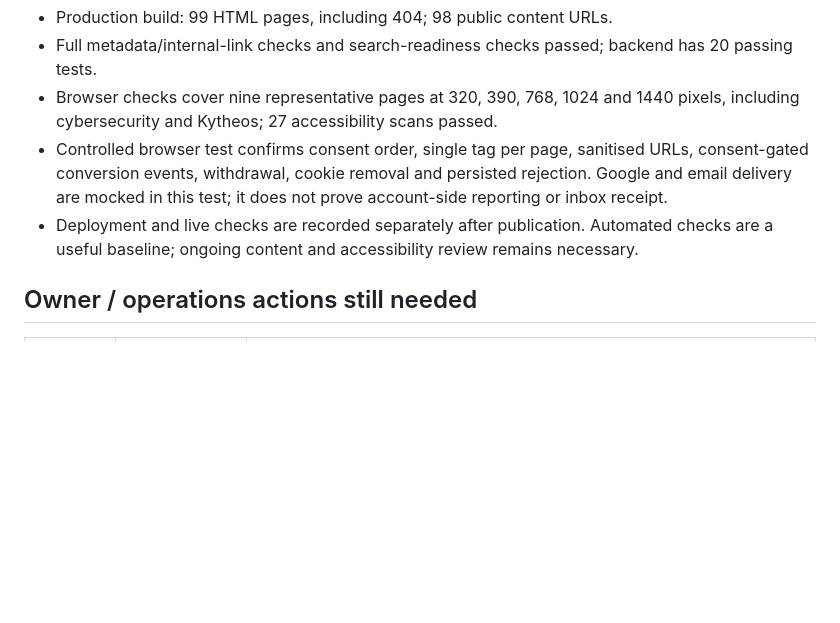
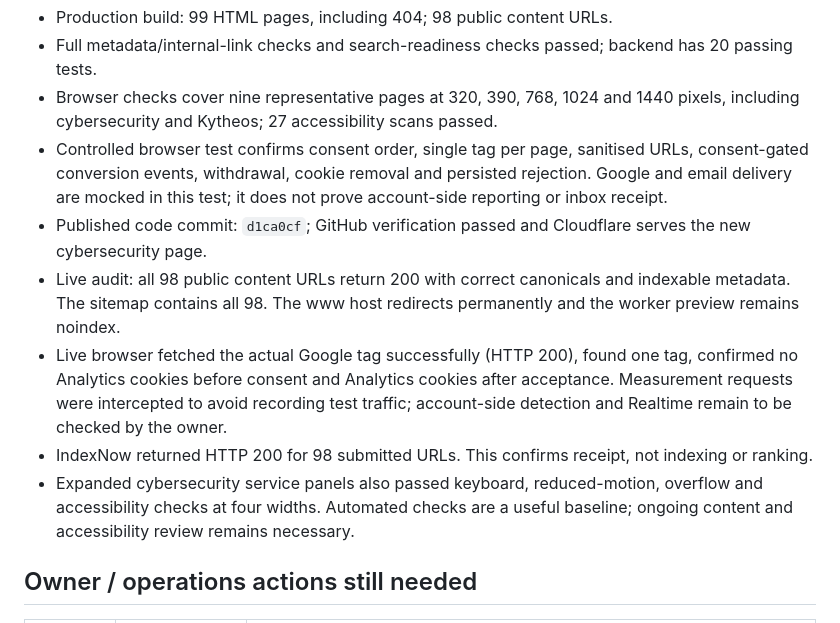
Before and after one commit to softtask-tech/softtask-global, a Markdown page: planning/WEBSITE-COMPLETION-AUDIT.md, the part around the change. GitHub-like rendering; blank space fills up the shorter version.

Commit message:
Record live cybersecurity and analytics verification

```diff
--- a/planning/WEBSITE-COMPLETION-AUDIT.md
+++ b/planning/WEBSITE-COMPLETION-AUDIT.md
@@ -14,7 +14,11 @@
 - Full metadata/internal-link checks and search-readiness checks passed; backend has 20 passing tests.
 - Browser checks cover nine representative pages at 320, 390, 768, 1024 and 1440 pixels, including cybersecurity and Kytheos; 27 accessibility scans passed.
 - Controlled browser test confirms consent order, single tag per page, sanitised URLs, consent-gated conversion events, withdrawal, cookie removal and persisted rejection. Google and email delivery are mocked in this test; it does not prove account-side reporting or inbox receipt.
-- Deployment and live checks are recorded separately after publication. Automated checks are a useful baseline; ongoing content and accessibility review remains necessary.
+- Published code commit: `d1ca0cf`; GitHub verification passed and Cloudflare serves the new cybersecurity page.
+- Live audit: all 98 public content URLs return 200 with correct canonicals and indexable metadata. The sitemap contains all 98. The www host redirects permanently and the worker preview remains noindex.
+- Live browser fetched the actual Google tag successfully (HTTP 200), found one tag, confirmed no Analytics cookies before consent and Analytics cookies after acceptance. Measurement requests were intercepted to avoid recording test traffic; account-side detection and Realtime remain to be checked by the owner.
+- IndexNow returned HTTP 200 for 98 submitted URLs. This confirms receipt, not indexing or ranking.
+- Expanded cybersecurity service panels also passed keyboard, reduced-motion, overflow and accessibility checks at four widths. Automated checks are a useful baseline; ongoing content and accessibility review remains necessary.
 
 ## Owner / operations actions still needed
 
```
